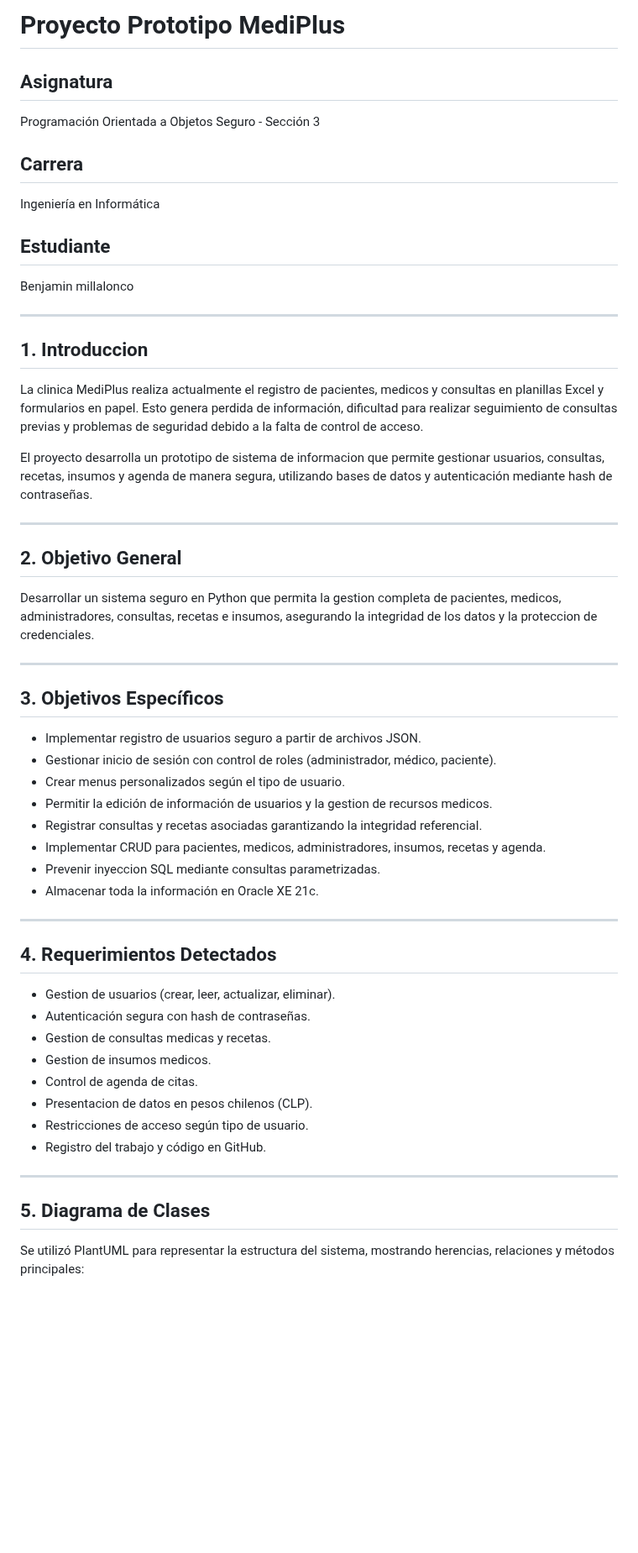
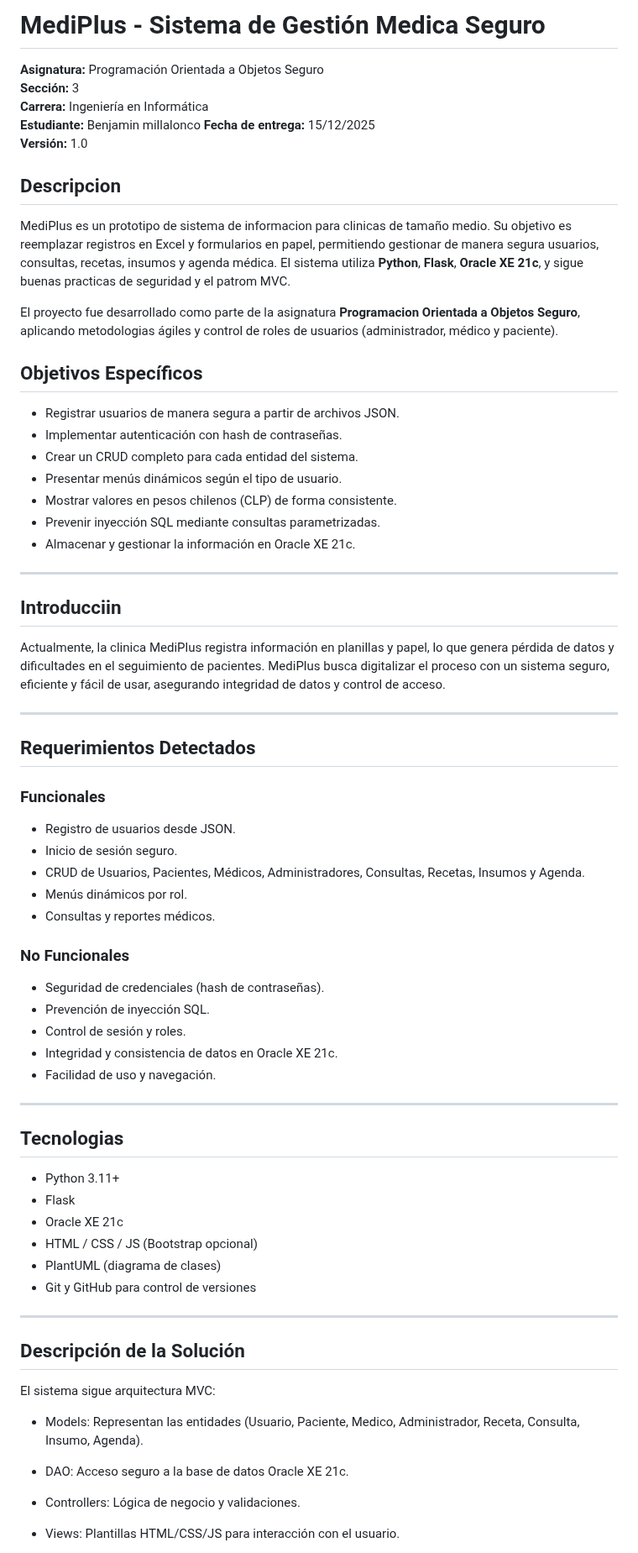
Before and after one commit to hxcCoder/mediplus-backend, a Markdown page: README.md, the part around one of its changes. Shown at 84% size. Drawn GitHub-style; blank space fills up the shorter version.

```diff
--- a/README.md
+++ b/README.md
@@ -1,52 +1,69 @@
-# Proyecto Prototipo MediPlus
+# MediPlus - Sistema de Gestión Medica Seguro
 
-## Asignatura
-Programación Orientada a Objetos Seguro - Sección 3
+**Asignatura:** Programación Orientada a Objetos Seguro
+**Sección:** 3
+**Carrera:** Ingeniería en Informática
+**Estudiante:** Benjamin millalonco
+**Fecha de entrega:** 15/12/2025
+**Versión:** 1.0
 
-## Carrera
-Ingeniería en Informática
+## Descripcion
+MediPlus es un prototipo de sistema de informacion para clinicas de tamaño medio. Su objetivo es reemplazar registros en Excel y formularios en papel, permitiendo gestionar de manera segura usuarios, consultas, recetas, insumos y agenda médica. El sistema utiliza **Python**, **Flask**, **Oracle XE 21c**, y sigue buenas practicas de seguridad y el patrom MVC.
 
-## Estudiante
-Benjamin millalonco
+El proyecto fue desarrollado como parte de la asignatura **Programacion Orientada a Objetos Seguro**, aplicando metodologias ágiles y control de roles de usuarios (administrador, médico y paciente).
+
+## Objetivos Específicos
+- Registrar usuarios de manera segura a partir de archivos JSON.
+- Implementar autenticación con hash de contraseñas.
+- Crear un CRUD completo para cada entidad del sistema.
+- Presentar menús dinámicos según el tipo de usuario.
+- Mostrar valores en pesos chilenos (CLP) de forma consistente.
+- Prevenir inyección SQL mediante consultas parametrizadas.
+- Almacenar y gestionar la información en Oracle XE 21c.
 
 ---
 
-## 1. Introduccion
-La clinica MediPlus realiza actualmente el registro de pacientes, medicos y consultas en planillas Excel y formularios en papel. Esto genera perdida de información, dificultad para realizar seguimiento de consultas previas y problemas de seguridad debido a la falta de control de acceso.
+## Introducciin
+Actualmente, la clinica MediPlus registra información en planillas y papel, lo que genera pérdida de datos y dificultades en el seguimiento de pacientes. MediPlus busca digitalizar el proceso con un sistema seguro, eficiente y fácil de usar, asegurando integridad de datos y control de acceso.
 
-El proyecto desarrolla un prototipo de sistema de informacion que permite gestionar usuarios, consultas, recetas, insumos y agenda de manera segura, utilizando bases de datos y autenticación mediante hash de contraseñas.
+---
+## Requerimientos Detectados
+
+### Funcionales
+- Registro de usuarios desde JSON.
+- Inicio de sesión seguro.
+- CRUD de Usuarios, Pacientes, Médicos, Administradores, Consultas, Recetas, Insumos y Agenda.
+- Menús dinámicos por rol.
+- Consultas y reportes médicos.
+
+### No Funcionales
+- Seguridad de credenciales (hash de contraseñas).
+- Prevención de inyección SQL.
+- Control de sesión y roles.
+- Integridad y consistencia de datos en Oracle XE 21c.
+- Facilidad de uso y navegación.
 
 ---
 
-## 2. Objetivo General
-Desarrollar un sistema seguro en Python que permita la gestion completa de pacientes, medicos, administradores, consultas, recetas e insumos, asegurando la integridad de los datos y la proteccion de credenciales.
+## Tecnologias
+- Python 3.11+
+- Flask
+- Oracle XE 21c
+- HTML / CSS / JS (Bootstrap opcional)
+- PlantUML (diagrama de clases)
+- Git y GitHub para control de versiones
 
 ---
+Descripción de la Solución
+-
 
-## 3. Objetivos Específicos
-- Implementar registro de usuarios seguro a partir de archivos JSON.
-- Gestionar inicio de sesión con control de roles (administrador, médico, paciente).
-- Crear menus personalizados según el tipo de usuario.
-- Permitir la edición de información de usuarios y la gestion de recursos medicos.
-- Registrar consultas y recetas asociadas garantizando la integridad referencial.
-- Implementar CRUD para pacientes, medicos, administradores, insumos, recetas y agenda.
-- Prevenir inyeccion SQL mediante consultas parametrizadas.
-- Almacenar toda la información en Oracle XE 21c.
+El sistema sigue arquitectura MVC:
 
----
+- Models: Representan las entidades (Usuario, Paciente, Medico, Administrador, Receta, Consulta, Insumo, Agenda).
 
-## 4. Requerimientos Detectados
-- Gestion de usuarios (crear, leer, actualizar, eliminar).
-- Autenticación segura con hash de contraseñas.
-- Gestion de consultas medicas y recetas.
-- Gestion de insumos medicos.
-- Control de agenda de citas.
-- Presentacion de datos en pesos chilenos (CLP).
-- Restricciones de acceso según tipo de usuario.
-- Registro del trabajo y código en GitHub.
+- DAO: Acceso seguro a la base de datos Oracle XE 21c.
 
----
+- Controllers: Lógica de negocio y validaciones.
 
-## 5. Diagrama de Clases
-Se utilizó PlantUML para representar la estructura del sistema, mostrando herencias, relaciones y métodos principales:
+- Views: Plantillas HTML/CSS/JS para interacción con el usuario.
 
```
Also changed, not shown: other parts of README.md (+93 -31 lines).
